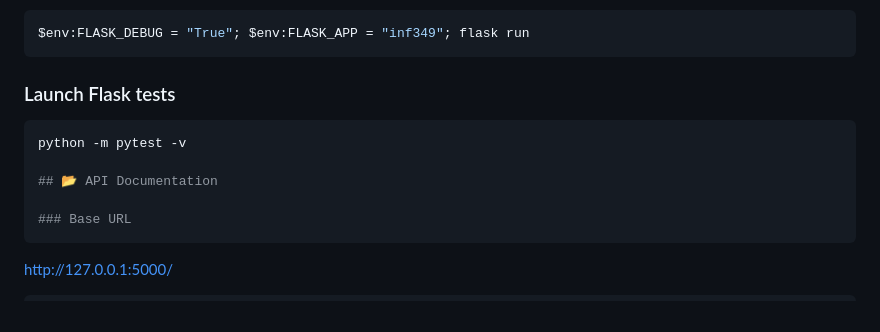
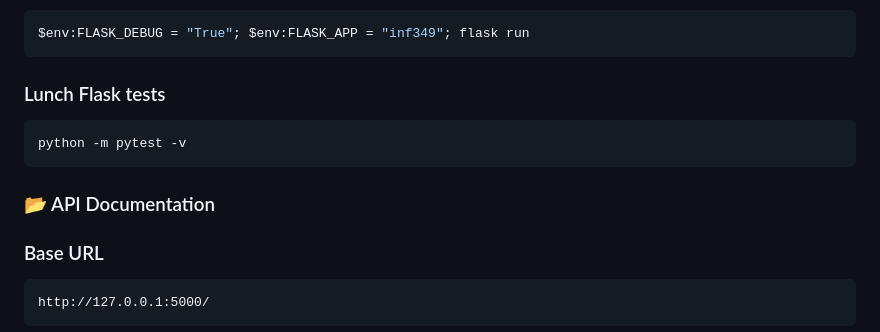
Before and after one commit to Math1313/8INF349-Projet_Session, a Markdown page: README.md, the part around the change. GitHub-like rendering.

````diff
--- a/README.md
+++ b/README.md
@@ -39,12 +39,12 @@ Windows:
 ```powershell
 $env:FLASK_DEBUG = "True"; $env:FLASK_APP = "inf349"; flask run
 ```
-### Launch Flask tests
+### Lunch Flask tests
 
 ```powershell & linux
 python -m pytest -v
-
-## 📂 API Documentation
+```
+### 📂 API Documentation
 
 ### Base URL
 ```
````
